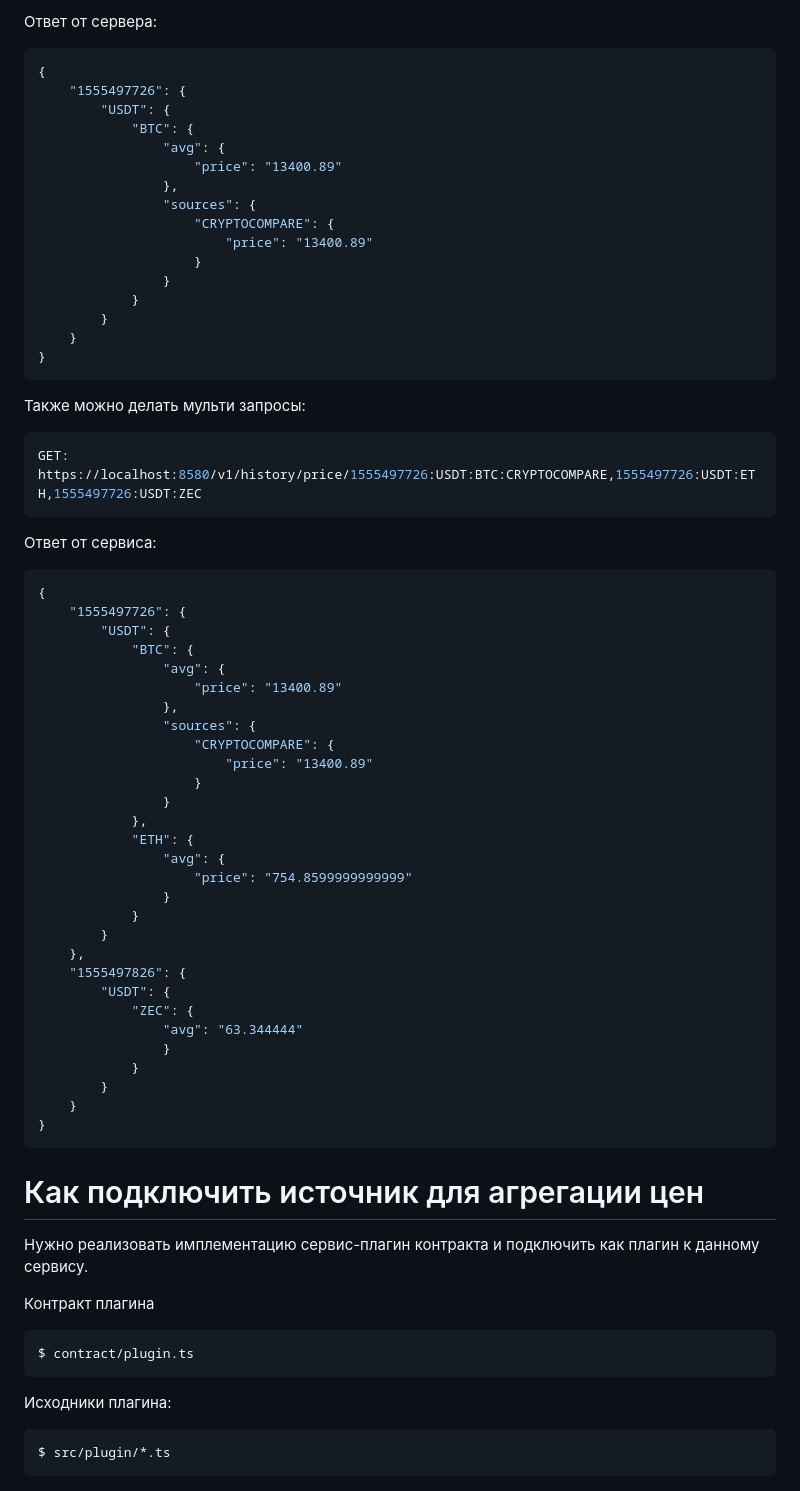
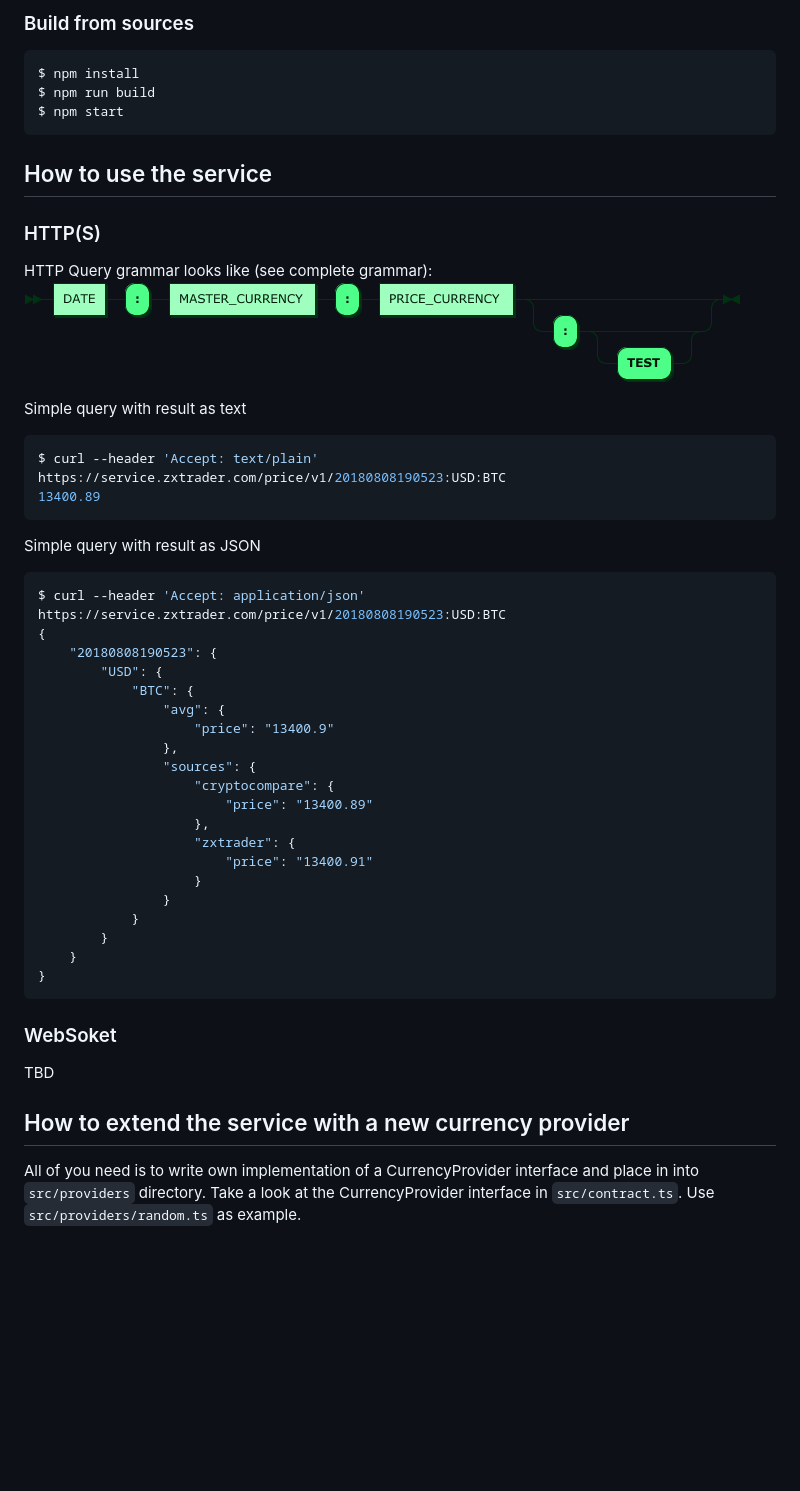
Before and after one commit to zxtrader/pricing, a Markdown page: README_RU.md, the part around the change printed below. GitHub-like rendering; pictures changed too: docs/http-query-grammar.png (added); blank space fills up the shorter version.

Commit message:
Task 1+2: Prepare minimal app and writing README

````diff
--- a/README_RU.md
+++ b/README_RU.md
@@ -39,16 +60,38 @@ GET: localhost:8580/v1/price/1555497726:USDT:BTC:CRYPTOCOMPARE
 
-Ответ от сервера:
-```json
+### Build from sources
+```bash
+$ npm install
+$ npm run build
+$ npm start
+```
+
+## How to use the service
+
+### HTTP(S)
+HTTP Query grammar looks like (see complete grammar):
+[![Query grammar](docs/http-query-grammar.png)](docs/http-query-grammar.md)
+
+Simple query with result as text
+```bash
+$ curl --header 'Accept: text/plain' https://service.zxtrader.com/price/v1/20180808190523:USD:BTC
+13400.89
+```
+Simple query with result as JSON
+```bash
+$ curl --header 'Accept: application/json' https://service.zxtrader.com/price/v1/20180808190523:USD:BTC
 {
-	"1555497726": {
-		"USDT": {
+	"20180808190523": {
+		"USD": {
 			"BTC": {
 				"avg": {
-					"price": "13400.89"
+					"price": "13400.9"
 				},
 				"sources": {
-					"CRYPTOCOMPARE": {
+					"cryptocompare": {
 						"price": "13400.89"
+					},
+					"zxtrader": {
+						"price": "13400.91"
 					}
 				}
 			}
@@ -57,52 +100,9 @@ GET: localhost:8580/v1/price/1555497726:USDT:BTC:CRYPTOCOMPARE
 }
 ```
 
-Также можно делать мульти запросы:
-```bash
-GET: https://localhost:8580/v1/history/price/1555497726:USDT:BTC:CRYPTOCOMPARE,1555497726:USDT:ETH,1555497726:USDT:ZEC
-```
 
-Ответ от сервиса:
-```json
-{
-	"1555497726": {
-		"USDT": {
-			"BTC": {
-				"avg": {
-					"price": "13400.89"
-				},
-				"sources": {
-					"CRYPTOCOMPARE": {
-						"price": "13400.89"
-					}
-				}
-			},
-			"ETH": {
-				"avg": {
-					"price": "754.8599999999999"
-				}
-			}
-		}
-	},
-	"1555497826": {
-		"USDT": {
-			"ZEC": {
-				"avg": "63.344444"
-				}
-			}
-		}
-	}
-}
-```
+### WebSoket
+TBD
 
-# Как подключить источник для агрегации цен
-Нужно реализовать имплементацию сервис-плагин контракта и подключить как плагин к данному сервису.
-
-Контракт плагина
-```bash
-$ contract/plugin.ts
-```
-Исходники плагина:
-```bash
-$ src/plugin/*.ts
-```
+## How to extend the service with a new currency provider
+All of you need is to write own implementation of a CurrencyProvider interface and place in into `src/providers` directory. Take a look at the CurrencyProvider interface in `src/contract.ts`. Use `src/providers/random.ts` as example.
````
Also changed, not shown: other parts of README_RU.md (+50 -29 lines), docs/http-query-grammar.md (added, +17 -0 lines), 7 other files.
